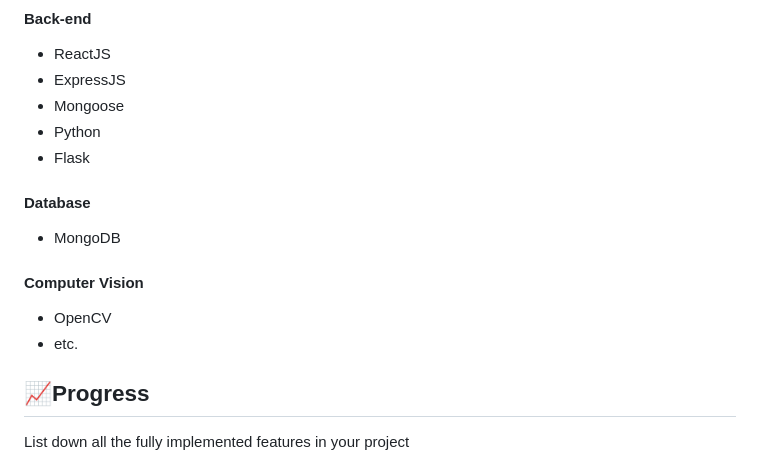
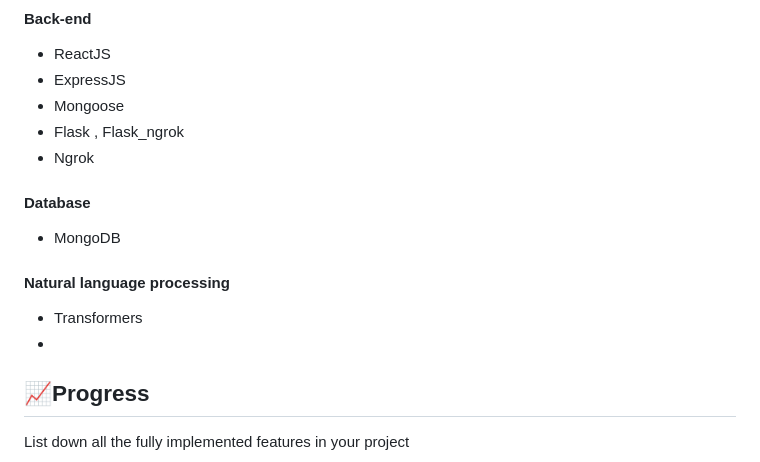
Before and after one commit to sushant607/mental-health-project, a Markdown page: README.md, the part around the change. GitHub-like rendering.

```diff
--- a/README.md
+++ b/README.md
@@ -62,15 +62,15 @@ You can use icons too - find them [here](https://github.com/get-icon/geticon)
 - ReactJS
 - ExpressJS
 - Mongoose
-- Python
-- Flask
+- Flask , Flask_ngrok
+- Ngrok
 
 #### Database
 - MongoDB
 
-#### Computer Vision
-- OpenCV
-- etc.
+#### Natural language processing
+- Transformers
+-
 
 ## 📈Progress
 
```
